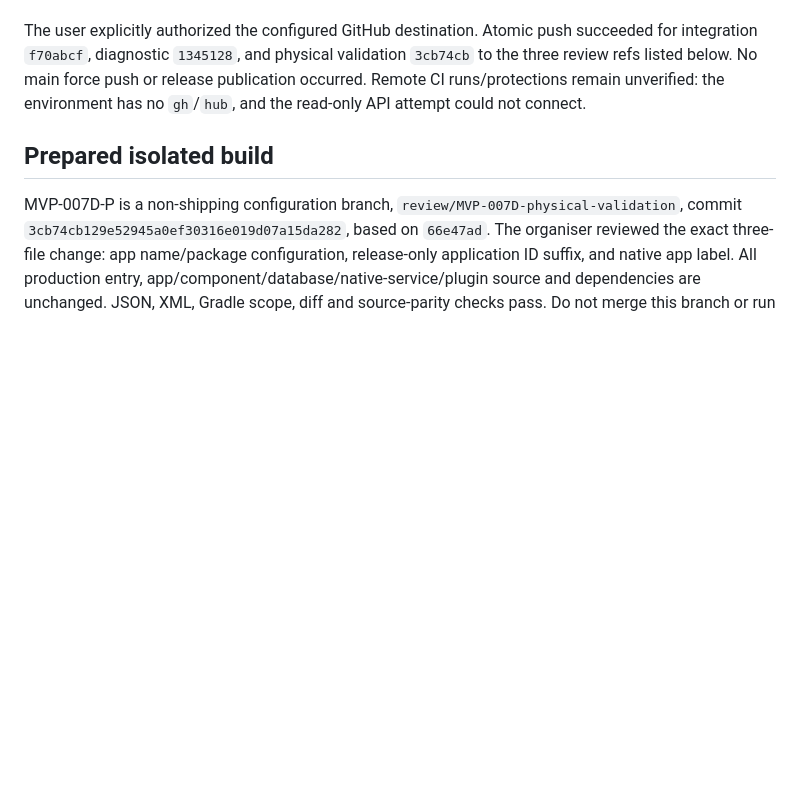
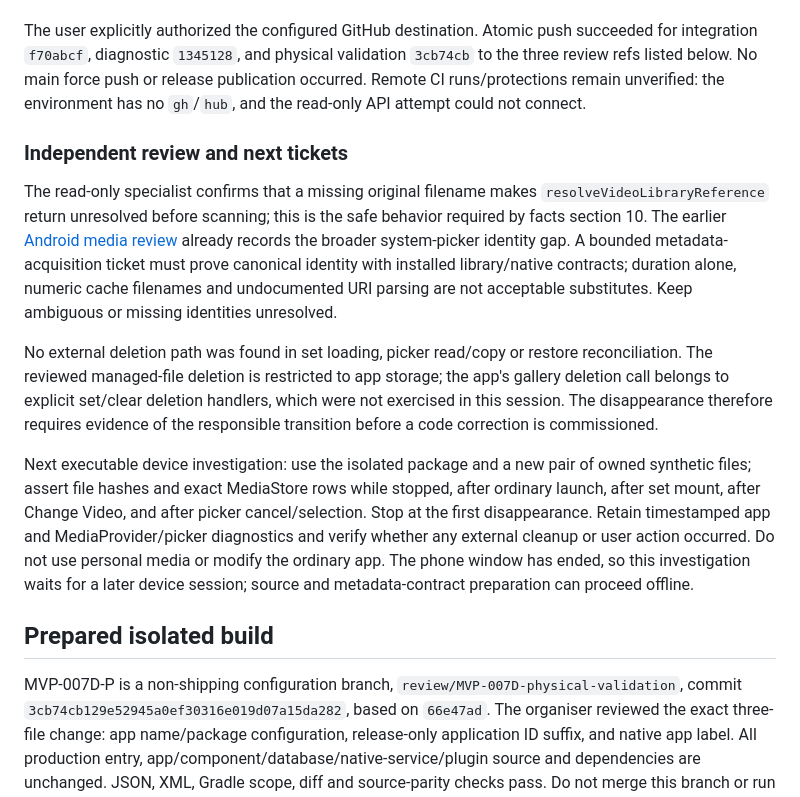
Before and after one commit to JJBZZRD/liftinglog, a Markdown page: docs/testing/mvp-physical-android-resume.md, the part around the change. Rendered like a GitHub page; blank space fills up the shorter version.

Commit message:
docs(MVP-007D): record media audit and next investigation

```diff
--- a/docs/testing/mvp-physical-android-resume.md
+++ b/docs/testing/mvp-physical-android-resume.md
@@ -69,6 +69,32 @@ succeeded for integration `f70abcf`, diagnostic `1345128`, and physical validati
 publication occurred. Remote CI runs/protections remain unverified: the environment
 has no `gh`/`hub`, and the read-only API attempt could not connect.
 
+### Independent review and next tickets
+
+The read-only specialist confirms that a missing original filename makes
+`resolveVideoLibraryReference` return unresolved before scanning; this is the safe
+behavior required by facts section 10. The earlier
+[Android media review](mvp-android-media-review.md#open-metadata-finding) already
+records the broader system-picker identity gap. A bounded metadata-acquisition
+ticket must prove canonical identity with installed library/native contracts;
+duration alone, numeric cache filenames and undocumented URI parsing are not
+acceptable substitutes. Keep ambiguous or missing identities unresolved.
+
+No external deletion path was found in set loading, picker read/copy or restore
+reconciliation. The reviewed managed-file deletion is restricted to app storage;
+the app's gallery deletion call belongs to explicit set/clear deletion handlers,
+which were not exercised in this session. The disappearance therefore requires
+evidence of the responsible transition before a code correction is commissioned.
+
+Next executable device investigation: use the isolated package and a new pair of
+owned synthetic files; assert file hashes and exact MediaStore rows while stopped,
+after ordinary launch, after set mount, after Change Video, and after picker
+cancel/selection. Stop at the first disappearance. Retain timestamped app and
+MediaProvider/picker diagnostics and verify whether any external cleanup or user
+action occurred. Do not use personal media or modify the ordinary app. The phone
+window has ended, so this investigation waits for a later device session; source
+and metadata-contract preparation can proceed offline.
+
 ## Prepared isolated build
 
 MVP-007D-P is a non-shipping configuration branch,
```
